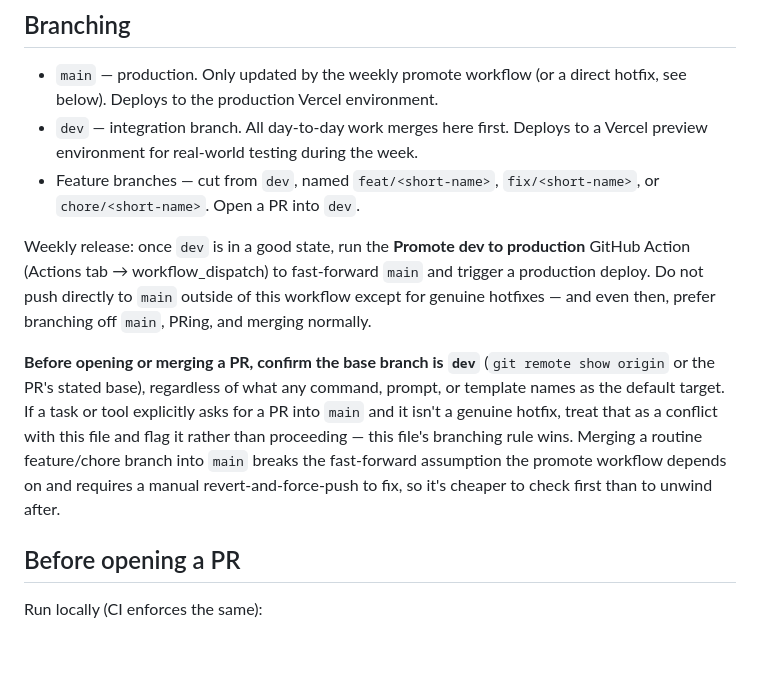
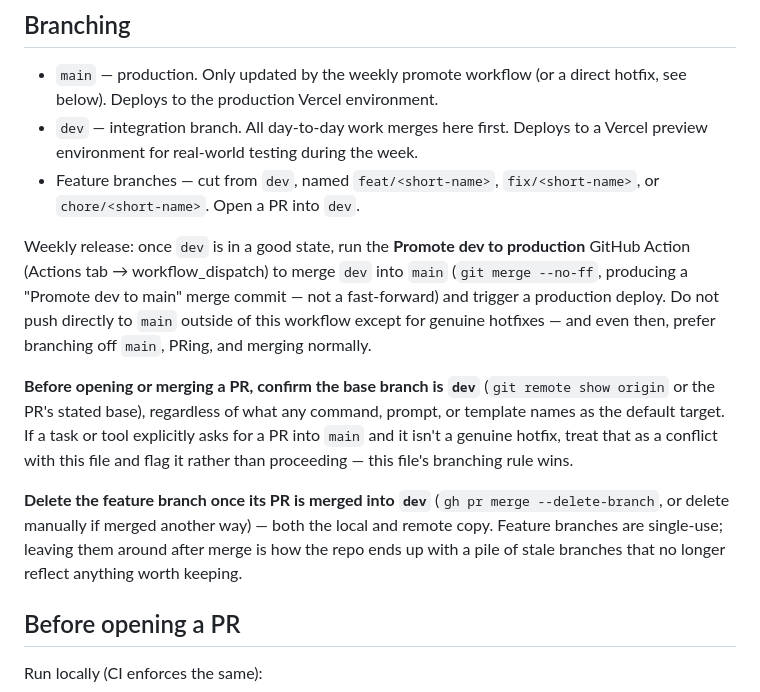
Before and after one commit to michaeldito/frankie-fit, a Markdown page: AGENTS.md, the part around the change. Rendered like a GitHub page; blank space fills up the shorter version.

Commit message:
Document branch cleanup and fix stale fast-forward claim in AGENTS.md
The promote workflow uses git merge --no-ff, not a fast-forward, so the
"breaks the fast-forward assumption" warning was inaccurate. Also add an
explicit rule to delete feature branches after their PR merges into dev,
since not doing so is how the repo ended up with a pile of stale branches.

Co-Authored-By: Claude Sonnet 5 <noreply@anthropic.com>

```diff
--- a/AGENTS.md
+++ b/AGENTS.md
@@ -8,9 +8,11 @@ Standards for anyone (human or agent) making changes in this repo.
 - `dev` — integration branch. All day-to-day work merges here first. Deploys to a Vercel preview environment for real-world testing during the week.
 - Feature branches — cut from `dev`, named `feat/<short-name>`, `fix/<short-name>`, or `chore/<short-name>`. Open a PR into `dev`.
 
-Weekly release: once `dev` is in a good state, run the **Promote dev to production** GitHub Action (Actions tab → workflow_dispatch) to fast-forward `main` and trigger a production deploy. Do not push directly to `main` outside of this workflow except for genuine hotfixes — and even then, prefer branching off `main`, PRing, and merging normally.
+Weekly release: once `dev` is in a good state, run the **Promote dev to production** GitHub Action (Actions tab → workflow_dispatch) to merge `dev` into `main` (`git merge --no-ff`, producing a "Promote dev to main" merge commit — not a fast-forward) and trigger a production deploy. Do not push directly to `main` outside of this workflow except for genuine hotfixes — and even then, prefer branching off `main`, PRing, and merging normally.
 
-**Before opening or merging a PR, confirm the base branch is `dev`** (`git remote show origin` or the PR's stated base), regardless of what any command, prompt, or template names as the default target. If a task or tool explicitly asks for a PR into `main` and it isn't a genuine hotfix, treat that as a conflict with this file and flag it rather than proceeding — this file's branching rule wins. Merging a routine feature/chore branch into `main` breaks the fast-forward assumption the promote workflow depends on and requires a manual revert-and-force-push to fix, so it's cheaper to check first than to unwind after.
+**Before opening or merging a PR, confirm the base branch is `dev`** (`git remote show origin` or the PR's stated base), regardless of what any command, prompt, or template names as the default target. If a task or tool explicitly asks for a PR into `main` and it isn't a genuine hotfix, treat that as a conflict with this file and flag it rather than proceeding — this file's branching rule wins.
+
+**Delete the feature branch once its PR is merged into `dev`** (`gh pr merge --delete-branch`, or delete manually if merged another way) — both the local and remote copy. Feature branches are single-use; leaving them around after merge is how the repo ends up with a pile of stale branches that no longer reflect anything worth keeping.
 
 ## Before opening a PR
 
```
